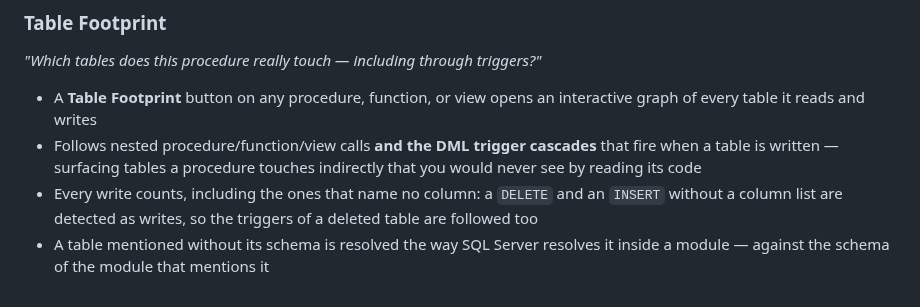
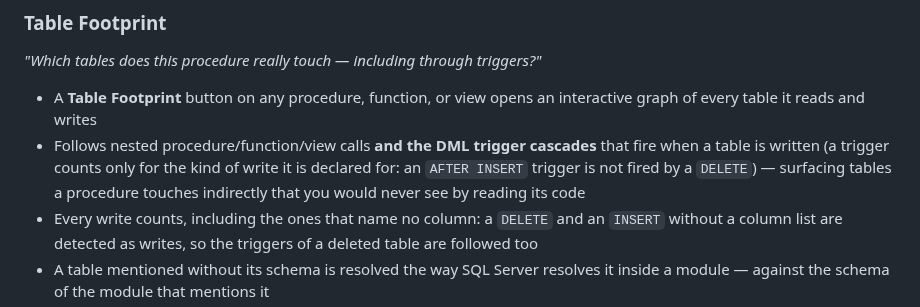
Before and after one commit to INTARYNX/sqlwayfarer, a Markdown page: README.md, the part around the change. Rendered like a GitHub page.

Commit message:
README: the footprint follows a trigger only for the kind of write it is declared for

```diff
--- a/README.md
+++ b/README.md
@@ -66,7 +66,7 @@ Around that: a full SQL Server and Azure SQL workspace inside VS Code — schema
 ### Table Footprint
 *"Which tables does this procedure really touch — including through triggers?"*
 - A **Table Footprint** button on any procedure, function, or view opens an interactive graph of every table it reads and writes
-- Follows nested procedure/function/view calls **and the DML trigger cascades** that fire when a table is written — surfacing tables a procedure touches indirectly that you would never see by reading its code
+- Follows nested procedure/function/view calls **and the DML trigger cascades** that fire when a table is written (a trigger counts only for the kind of write it is declared for: an `AFTER INSERT` trigger is not fired by a `DELETE`) — surfacing tables a procedure touches indirectly that you would never see by reading its code
 - Every write counts, including the ones that name no column: a `DELETE` and an `INSERT` without a column list are detected as writes, so the triggers of a deleted table are followed too
 - A table mentioned without its schema is resolved the way SQL Server resolves it inside a module — against the schema of the module that mentions it
 - Tables are colour-coded by access: **written**, **read**, reached **only via a trigger**, or a low-confidence **possible** match found by scanning dynamic-SQL text for known object names
```
